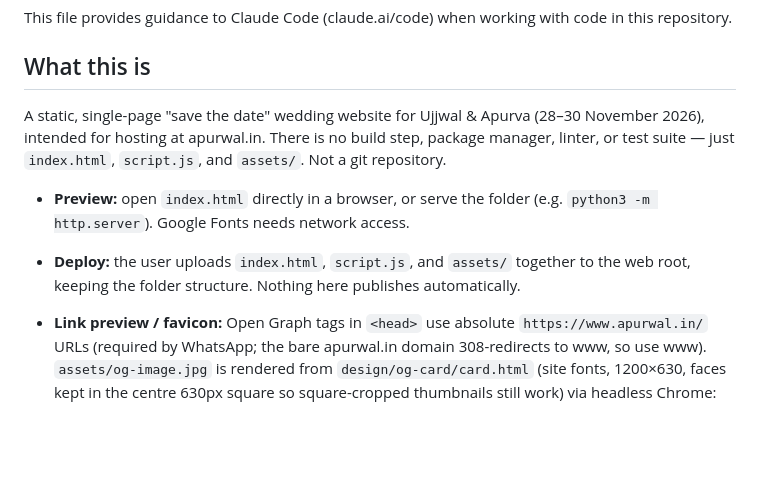
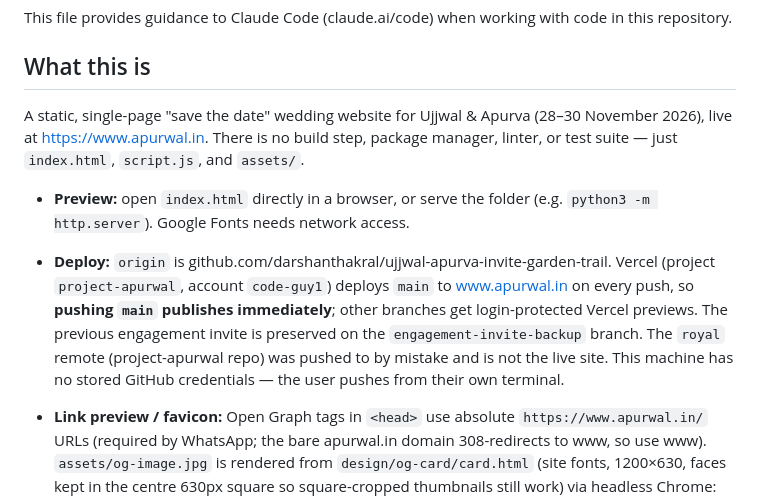
Before and after one commit to darshanthakral/ujjwal-apurva-invite-garden-trail, a Markdown page: CLAUDE.md, the part around the change. Rendered like a GitHub page; blank space fills up the shorter version.

Commit message:
Document git/Vercel deploy flow in CLAUDE.md
Co-Authored-By: Claude Opus 5.5 <noreply@anthropic.com>

```diff
--- a/CLAUDE.md
+++ b/CLAUDE.md
@@ -4,10 +4,10 @@ This file provides guidance to Claude Code (claude.ai/code) when working with co
 
 ## What this is
 
-A static, single-page "save the date" wedding website for Ujjwal & Apurva (28–30 November 2026), intended for hosting at apurwal.in. There is no build step, package manager, linter, or test suite — just `index.html`, `script.js`, and `assets/`. Not a git repository.
+A static, single-page "save the date" wedding website for Ujjwal & Apurva (28–30 November 2026), live at https://www.apurwal.in. There is no build step, package manager, linter, or test suite — just `index.html`, `script.js`, and `assets/`.
 
 - **Preview:** open `index.html` directly in a browser, or serve the folder (e.g. `python3 -m http.server`). Google Fonts needs network access.
-- **Deploy:** the user uploads `index.html`, `script.js`, and `assets/` together to the web root, keeping the folder structure. Nothing here publishes automatically.
+- **Deploy:** `origin` is github.com/darshanthakral/ujjwal-apurva-invite-garden-trail. Vercel (project `project-apurwal`, account `code-guy1`) deploys `main` to www.apurwal.in on every push, so **pushing `main` publishes immediately**; other branches get login-protected Vercel previews. The previous engagement invite is preserved on the `engagement-invite-backup` branch. The `royal` remote (project-apurwal repo) was pushed to by mistake and is not the live site. This machine has no stored GitHub credentials — the user pushes from their own terminal.
 
 - **Link preview / favicon:** Open Graph tags in `<head>` use absolute `https://www.apurwal.in/` URLs (required by WhatsApp; the bare apurwal.in domain 308-redirects to www, so use www). `assets/og-image.jpg` is rendered from `design/og-card/card.html` (site fonts, 1200×630, faces kept in the centre 630px square so square-cropped thumbnails still work) via headless Chrome: `"/Applications/Google Chrome.app/Contents/MacOS/Google Chrome" --headless=new --window-size=1200,630 --virtual-time-budget=6000 --screenshot=out.png file://…/card.html`, then converted to JPEG. Headless Chrome writes the file but may not exit — kill it after the PNG appears. Favicons are circular crops of `design/couple-illustration.png`. `design/` is not deployed.
 
```
